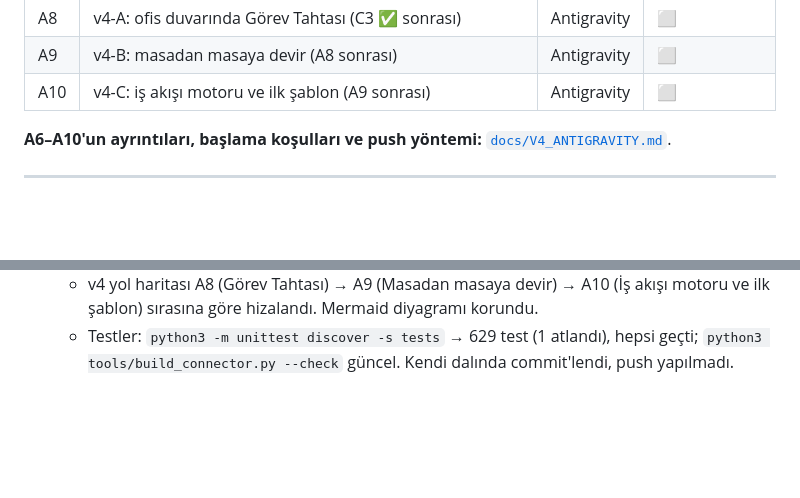
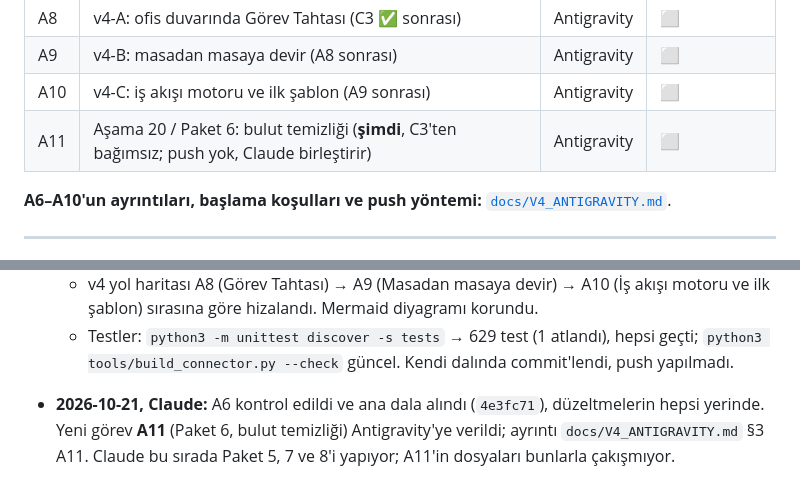
Before and after one commit to timuryurdakan/Pixel, a Markdown page: docs/GOREV_PANOSU.md, 2 parts joined by grey strips. Rendered like a GitHub page; blank space fills up the shorter version.

```diff
--- a/docs/GOREV_PANOSU.md
+++ b/docs/GOREV_PANOSU.md
@@ -55,6 +55,7 @@ Durum: ⬜ Bekliyor · 🔄 Üzerinde çalışılıyor · ✅ Teslim edildi ·
 | A8 | v4-A: ofis duvarında Görev Tahtası (C3 ✅ sonrası) | Antigravity | ⬜ |
 | A9 | v4-B: masadan masaya devir (A8 sonrası) | Antigravity | ⬜ |
 | A10 | v4-C: iş akışı motoru ve ilk şablon (A9 sonrası) | Antigravity | ⬜ |
+| A11 | Aşama 20 / Paket 6: bulut temizliği (**şimdi**, C3'ten bağımsız; push yok, Claude birleştirir) | Antigravity | ⬜ |
 
 **A6–A10'un ayrıntıları, başlama koşulları ve push yöntemi:** [`docs/V4_ANTIGRAVITY.md`](V4_ANTIGRAVITY.md).
 
@@ -182,3 +183,7 @@ görüntüleri, bilinen sorunlar.
   - Riskler bölümü eklendi: `edge-tts`'in resmî olmayan Microsoft servisi olması, Claude aboneliğiyle kontrolsüz otomasyon ve ticari plan satışının Anthropic Kullanım Şartları (ToS) açısından riskleri ve YouTube API kota kısıtları belgelendi.
   - v4 yol haritası A8 (Görev Tahtası) → A9 (Masadan masaya devir) → A10 (İş akışı motoru ve ilk şablon) sırasına göre hizalandı. Mermaid diyagramı korundu.
   - Testler: `python3 -m unittest discover -s tests` → 629 test (1 atlandı), hepsi geçti; `python3 tools/build_connector.py --check` güncel. Kendi dalında commit'lendi, push yapılmadı.
+
+- **2026-10-21, Claude:** A6 kontrol edildi ve ana dala alındı (`4e3fc71`), düzeltmelerin hepsi yerinde. Yeni görev
+  **A11** (Paket 6, bulut temizliği) Antigravity'ye verildi; ayrıntı `docs/V4_ANTIGRAVITY.md` §3 A11. Claude bu sırada
+  Paket 5, 7 ve 8'i yapıyor; A11'in dosyaları bunlarla çakışmıyor.
```
Also changed, not shown: docs/V4_ANTIGRAVITY.md (+34 -1 lines).
